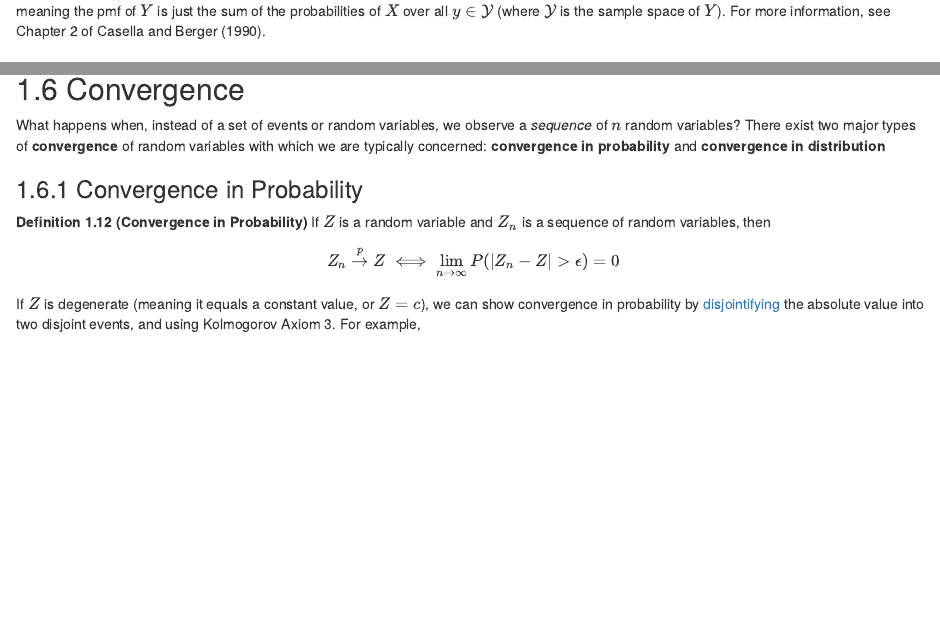
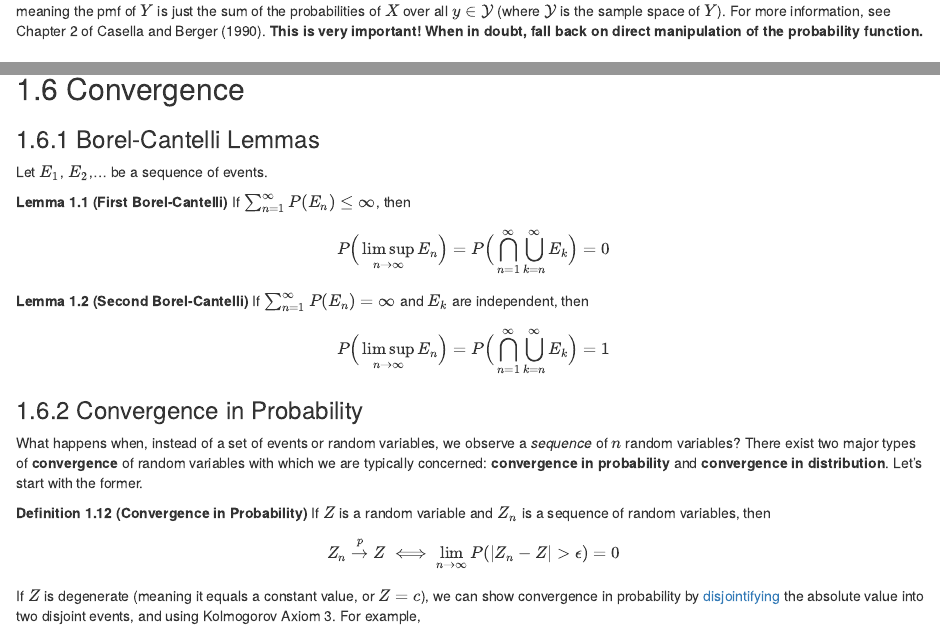
Before and after one commit to salbalkus/Solving-Statistical-Problems, an R Markdown document (03-probability.Rmd): the page in a window 1100 px wide, from 5360 px down, and a second part further down, joined at a grey line. Rendered offline with R 4.5, knitr and Pandoc, with nearby package versions; drawn as R Markdown's standard HTML page in place of the format the file asks for.

Commit message:
add quick Borel-Cantelli

```diff
--- a/03-probability.Rmd
+++ b/03-probability.Rmd
@@ -307,7 +307,7 @@ Since this is such a fundamental technique arising throughout statistics, in lie
 
 $$f_Y(y) = P(Y = y) = \sum_{x \in g^{-1}(y)}P(X=x) = \sum_{x \in g^{-1}(y)}f_X(x)$$
 
-meaning the pmf of $Y$ is just the sum of the probabilities of $X$ over all $y \in \mathcal{Y}$ (where $\mathcal{Y}$ is the sample space of $Y$). For more information, see Chapter 2 of @Casella1990.
+meaning the pmf of $Y$ is just the sum of the probabilities of $X$ over all $y \in \mathcal{Y}$ (where $\mathcal{Y}$ is the sample space of $Y$). For more information, see Chapter 2 of @Casella1990. **This is very important! When in doubt, fall back on direct manipulation of the probability function.**
 
 
 ## Independence {#independence}
@@ -393,9 +393,30 @@ and so on. By induction, $X_{(i)} = \sum_{j=1}^{i-1}X_{(j)}$. Therefore, we can
 
 ## Convergence
 
-What happens when, instead of a set of events or random variables, we observe a *sequence* of $n$ random variables? There exist two major types of **convergence** of random variables with which we are typically concerned: **convergence in probability** and **convergence in distribution**
+### Borel-Cantelli Lemmas
+
+Let $E_1$, $E_2$,... be a sequence of events.
+
+::: {.lemma name="First Borel-Cantelli"}
+If $\sum_{n=1}^\infty P(E_n) \leq \infty$, then
+
+$$P\Big(\limsup_{n\rightarrow\infty}E_n\Big) = P\Big(\bigcap_{n=1}^\infty\bigcup_{k=n}^\infty E_k\Big) = 0$$
+
+:::
+
+::: {.lemma name="Second Borel-Cantelli"}
+
+If $\sum_{n=1}^\infty P(E_n) = \infty$ and $E_k$ are independent, then
+
+
+$$P\Big(\limsup_{n\rightarrow\infty}E_n\Big) = P\Big(\bigcap_{n=1}^\infty\bigcup_{k=n}^\infty E_k\Big) = 1$$
+
+:::
+
 
 ### Convergence in Probability {#convergence-in-probability}
+
+What happens when, instead of a set of events or random variables, we observe a *sequence* of $n$ random variables? There exist two major types of **convergence** of random variables with which we are typically concerned: **convergence in probability** and **convergence in distribution**. Let's start with the former.
 
 :::{.definition name="Convergence in Probability"}
 
```
